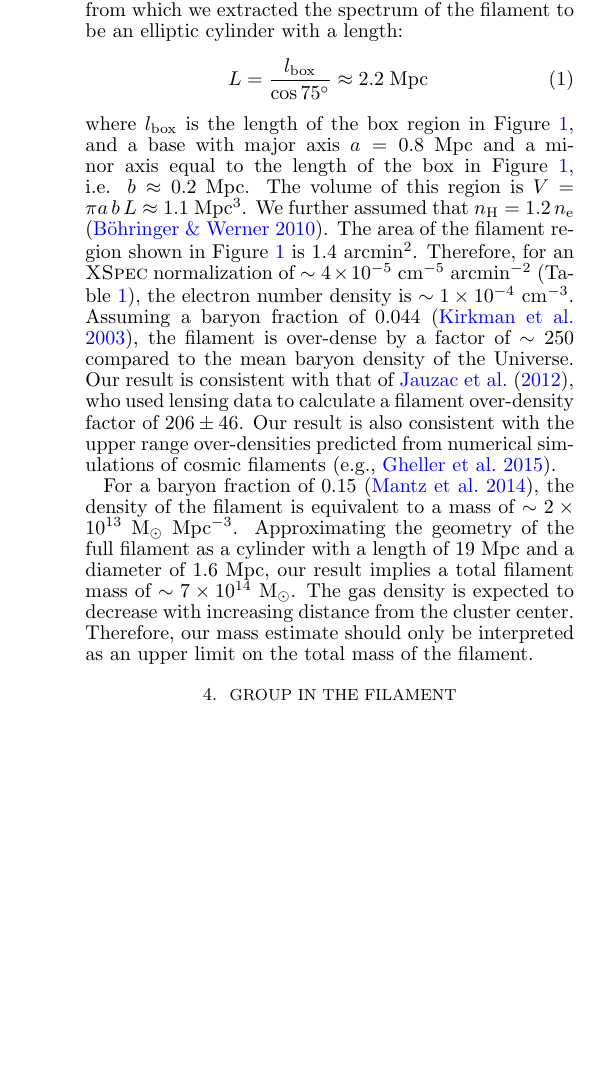
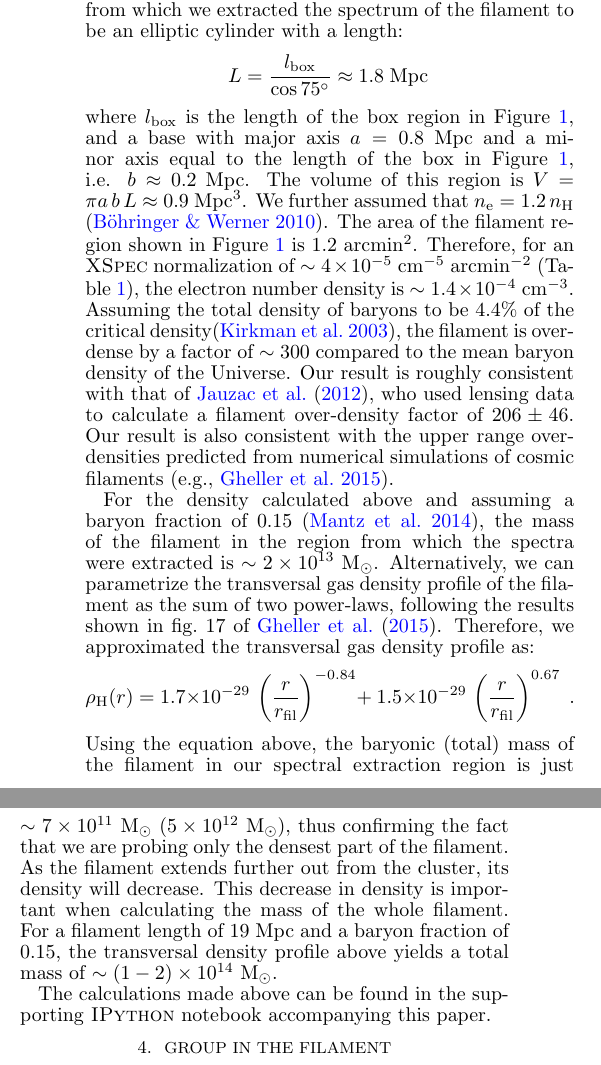
Before and after one commit to gogrean/MACS-J0717-Filament, a LaTeX document (macsj0717-fil.tex, which reads filament.tex, group.tex): part of one column of page 3 of 6 before the commit and two parts of the columns of page 3 of 5 after it, the two joined at a grey line, cut so that both start at the same text, the shorter picture padded with empty space. Compiled offline with pdfLaTeX.

Commit message:
Added matching X-ray, optical, and radio images of the group. Took out the section about the fly-through group, which moved in Reinout's paper. Added mass estimate for the filament based on the density profile from Gheller+ 2015.

```diff
--- a/filament.tex
+++ b/filament.tex
@@ -65,8 +65,15 @@ if we assume the density to be constant in each region, where $n_{\rm e}$ is the
 
 To calculate the density of the filament in the region shown in Figure~\ref{fig:fil}, we assumed this region has an elliptic cylinder geometry. \citet{Jauzac2012} determined that the filament is inclined at 75 degrees with respect to the plane of the sky, and has a diameter of $\sim 1.6$~Mpc and a length of $\sim 19$~Mpc. Therefore, we assumed the region from which we extracted the spectrum of the filament to be an elliptic cylinder with a length:
 \begin{equation}
-	L = \frac{l_{\rm box}}{\cos{75^{\circ}}} \approx 2.2 \; {\rm Mpc}\,
+	L = \frac{l_{\rm box}}{\cos{75^{\circ}}} \approx 1.8 \; {\rm Mpc}\,  \nonumber
 \end{equation}
-where $l_{\rm box}$ is the length of the box region in Figure~\ref{fig:fil}, and a base with major axis $a = 0.8$~Mpc and a minor axis equal to the length of the box in Figure~\ref{fig:fil}, i.e. $b \approx 0.2$~Mpc. The volume of this region is $V = \pi a\, b \, L \approx 1.1$~Mpc$^3$. We further assumed that $n_{\rm H} = 1.2 \, n_{\rm e}$ \citep{Bohringer2010}. The area of the filament region shown in Figure~\ref{fig:fil} is $1.4$~arcmin$^2$. Therefore, for an \textsc{XSpec} normalization of $\sim 4\times 10^{-5}$~cm$^{-5}$~arcmin${^{-2}}$ (Table~\ref{tab:spectra}), the electron number density is $\sim 1\times 10^{-4}$~cm$^{-3}$. Assuming a baryon fraction of 0.044 \citep{Kirkman2003}, the filament is over-dense by a factor of $\sim 250$ compared to the mean baryon density of the Universe. Our result is consistent with that of \citet{Jauzac2012}, who used lensing data to calculate a filament over-density factor of $206 \pm 46$. Our result is also consistent with the upper range over-densities predicted from numerical simulations of cosmic filaments \citep[e.g.,][]{Gheller2015}.
+where $l_{\rm box}$ is the length of the box region in Figure~\ref{fig:fil}, and a base with major axis $a = 0.8$~Mpc and a minor axis equal to the length of the box in Figure~\ref{fig:fil}, i.e. $b \approx 0.2$~Mpc. The volume of this region is $V = \pi a\, b \, L \approx 0.9$~Mpc$^3$. We further assumed that $n_{\rm e} = 1.2 \, n_{\rm H}$ \citep{Bohringer2010}. The area of the filament region shown in Figure~\ref{fig:fil} is $1.2$~arcmin$^2$. Therefore, for an \textsc{XSpec} normalization of $\sim 4\times 10^{-5}$~cm$^{-5}$~arcmin${^{-2}}$ (Table~\ref{tab:spectra}), the electron number density is $\sim 1.4\times 10^{-4}$~cm$^{-3}$. Assuming the total density of baryons to be $4.4\%$ of the critical density\citep{Kirkman2003}, the filament is over-dense by a factor of $\sim 300$ compared to the mean baryon density of the Universe. Our result is roughly consistent with that of \citet{Jauzac2012}, who used lensing data to calculate a filament over-density factor of $206 \pm 46$. Our result is also consistent with the upper range over-densities predicted from numerical simulations of cosmic filaments \citep[e.g.,][]{Gheller2015}.
 
-For a baryon fraction of 0.15 \citep{Mantz2014}, the density of the filament is equivalent to a mass of $\sim 2\times 10^{13}$~M$_{\odot}$~Mpc$^{-3}$.  Approximating the geometry of the full filament as a cylinder with a length of $19$~Mpc and a diameter of $1.6$~Mpc, our result implies a total filament mass of $\sim 7\times 10^{14}$~M$_\odot$. The gas density is expected to decrease with increasing distance from the cluster center. Therefore, our mass estimate should only be interpreted as an upper limit on the total mass of the filament.
+For the density calculated above and assuming a baryon fraction of 0.15 \citep{Mantz2014}, the mass of the filament in the region from which the spectra were extracted is $\sim 2\times 10^{13}$~M$_\odot$. Alternatively, we can parametrize the transversal gas density profile of the filament as the sum of two power-laws, following the results shown in fig.~17 of \citet{Gheller2015}. Therefore, we approximated the transversal gas density profile as:
+\begin{equation}
+	\rho_{\rm H}(r) = 1.7 \times 10^{-29} \, \left(\frac{r}{r_{\rm fil}}\right)^{-0.84} + \
+	                             1.5 \times 10^{-29} \, \left(\frac{r}{r_{\rm fil}}\right)^{0.67}  \;. \nonumber
+\end{equation}
+Using the equation above, the baryonic (total) mass of the filament in our spectral extraction region is just $\sim 7\times 10^{11}$~M$_\odot$ ($5\times 10^{12}$~M$_\odot$), thus confirming the fact that we are probing only the densest part of the filament. As the filament extends further out from the cluster, its density will decrease. This decrease in density is important when calculating the mass of the whole filament. For a filament length of 19~Mpc and a baryon fraction of 0.15, the transversal density profile above yields a total mass of $\sim (1-2)\times 10^{14}$~M$_\odot$.
+
+The calculations made above can be found in the supporting \textsc{IPython} notebook accompanying this paper.
--- a/group.tex
+++ b/group.tex
@@ -3,3 +9,4 @@
+\end{figure*}
 
 The group of galaxies within the large-scale filament is located a little over 2~Mpc SE of the cluster center, chosen to be at ${\rm RA} = 07:17:30.025$, ${\rm Dec} = +37:45:18.58$ for consistency with \citet{Jauzac2012}. The small size of the group and its large distance from the cluster implies that it is falling for the first time towards MACS~J0717.5+3745, rather than having traversed the cluster from the NW to the SE.
 
```
Also changed, not shown: ack.tex (+3 -1 lines), macsj0717-fil.tex (+1 -1 lines), summary.tex (+3 -3 lines), macsj0717-fil.pdf, plots/circ-panda.pdf, plots/ell-panda.pdf, plots/fil-labels.pdf, plots/fil-regions.pdf, plots/group-optical.pdf (added), plots/group-radio.pdf (added), plots/group-xray.pdf (added), group.tex (6 more changed lines), 1 other file.
